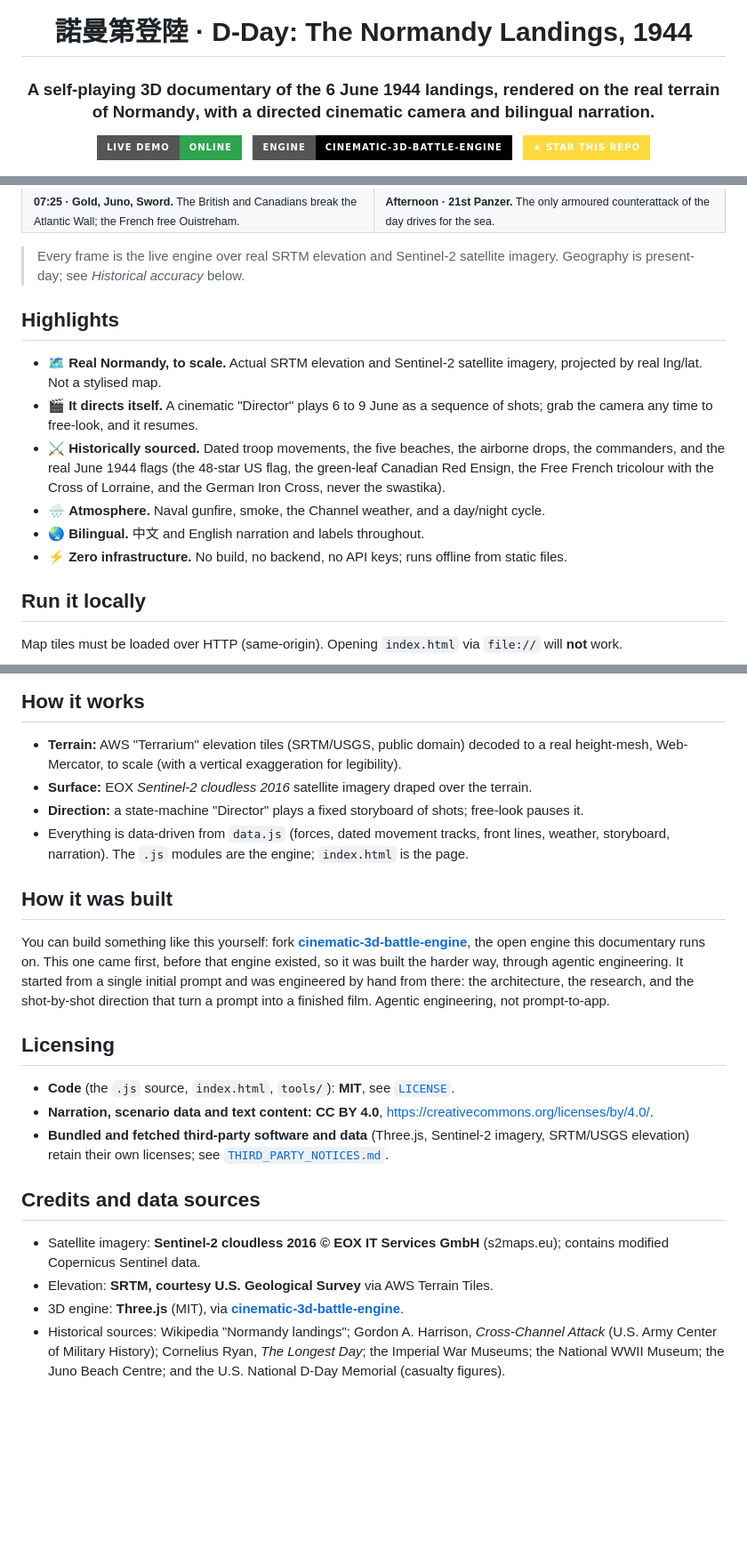
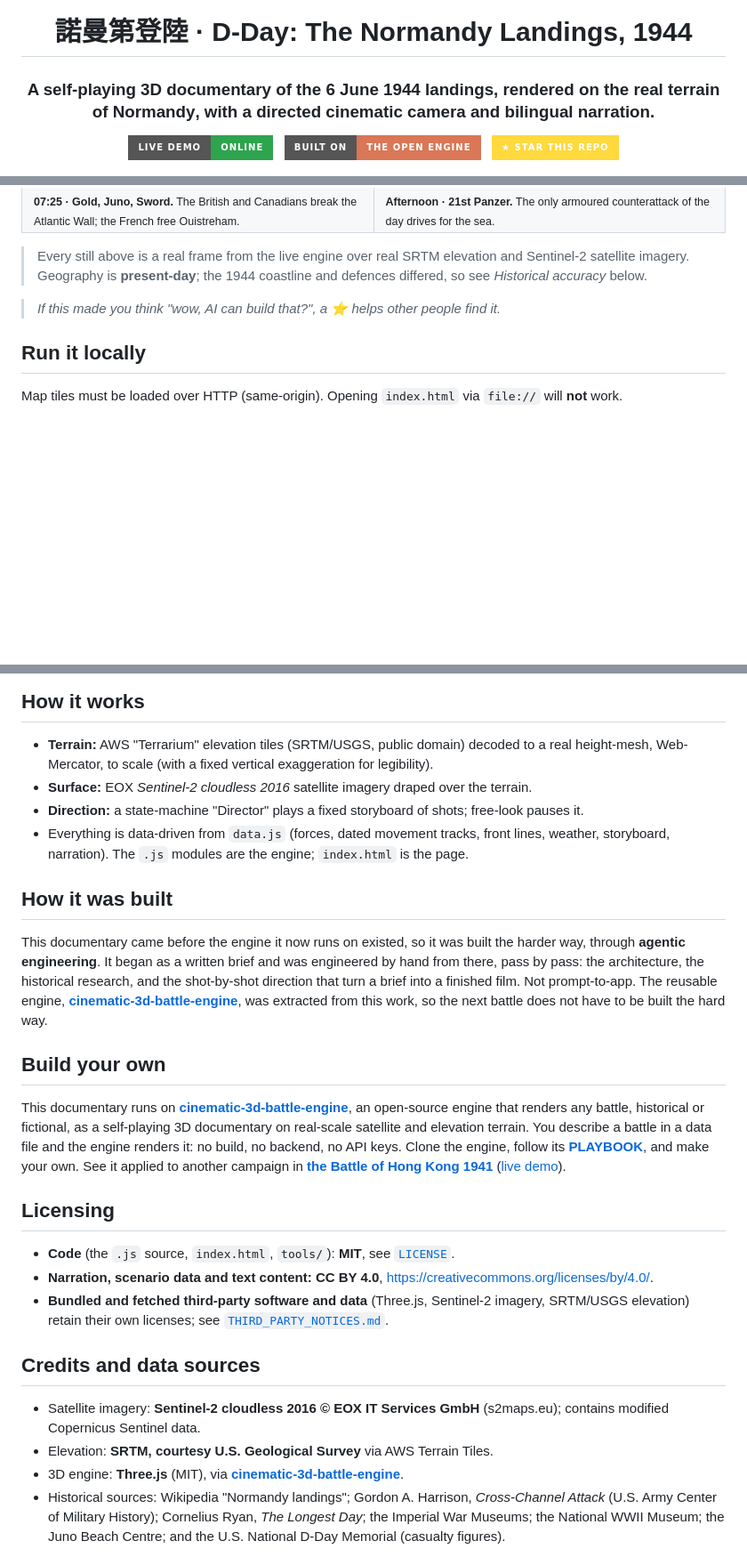
Before and after one commit to keithligh/d-day-normandy-1944, a Markdown page: README.md, 3 parts joined by grey strips. Shown at 89% size. GitHub-like rendering; badges without logos; blank space fills up the shorter version.

Commit message:
docs: bring README to the HK quality bar
Lead with the hero demo above the fold, centered inside the header
<div align=center> block (it was a bare left-aligned image with a dead
right-margin), add the dual CTA, put Highlights before the Gallery, and
add the star nudge. Matches the battle-of-hong-kong-1941 reference.

```diff
--- a/README.md
+++ b/README.md
@@ -2,11 +2,11 @@
 
 # 諾曼第登陸 · D-Day: The Normandy Landings, 1944
 
-### A self-playing 3D documentary of the 6 June 1944 landings, rendered on the **real terrain of Normandy**, with a directed cinematic camera and bilingual narration.
+### A self-playing 3D documentary of the **6 June 1944 landings**, rendered on the **real terrain of Normandy**, with a directed cinematic camera and bilingual narration.
 
 [![live demo](https://img.shields.io/badge/live_demo-online-2ea44f?style=for-the-badge)](https://keithligh.github.io/d-day-normandy-1944/)
 &nbsp;
-[![engine](https://img.shields.io/badge/engine-cinematic--3d--battle--engine-000000?style=for-the-badge&logo=github&logoColor=white)](https://github.com/keithligh/cinematic-3d-battle-engine)
+[![built on the open engine](https://img.shields.io/badge/built_on-the_open_engine-d97757?style=for-the-badge&logo=github&logoColor=white)](https://github.com/keithligh/cinematic-3d-battle-engine)
 &nbsp;
 [![Star this repo](https://img.shields.io/badge/%E2%98%85_Star_this_repo-FFD93D?style=for-the-badge&logo=github&logoColor=181717)](https://github.com/keithligh/d-day-normandy-1944)
 
@@ -54,16 +60,10 @@ an open-source engine that renders any battle as a self-playing 3D documentary o
   </tr>
 </table>
 
-> Every frame is the live engine over real SRTM elevation and Sentinel-2 satellite imagery. Geography is present-day; see *Historical accuracy* below.
+> Every still above is a real frame from the live engine over real SRTM elevation and Sentinel-2 satellite imagery.
+> Geography is **present-day**; the 1944 coastline and defences differed, so see *Historical accuracy* below.
 
-## Highlights
-
-- 🗺️ **Real Normandy, to scale.** Actual SRTM elevation and Sentinel-2 satellite imagery, projected by real lng/lat. Not a stylised map.
-- 🎬 **It directs itself.** A cinematic "Director" plays 6 to 9 June as a sequence of shots; grab the camera any time to free-look, and it resumes.
-- ⚔️ **Historically sourced.** Dated troop movements, the five beaches, the airborne drops, the commanders, and the real June 1944 flags (the 48-star US flag, the green-leaf Canadian Red Ensign, the Free French tricolour with the Cross of Lorraine, and the German Iron Cross, never the swastika).
-- 🌧️ **Atmosphere.** Naval gunfire, smoke, the Channel weather, and a day/night cycle.
-- 🌏 **Bilingual.** 中文 and English narration and labels throughout.
-- ⚡ **Zero infrastructure.** No build, no backend, no API keys; runs offline from static files.
+> _If this made you think "wow, AI can build that?", a ⭐ helps other people find it._
 
 ## Run it locally
 
@@ -85,7 +85,7 @@ Map tiles must be loaded over HTTP (same-origin). Opening `index.html` via `file
 ## How it works
 
 - **Terrain:** AWS "Terrarium" elevation tiles (SRTM/USGS, public domain) decoded to a real height-mesh, Web-Mercator,
-  to scale (with a vertical exaggeration for legibility).
+  to scale (with a fixed vertical exaggeration for legibility).
 - **Surface:** EOX *Sentinel-2 cloudless 2016* satellite imagery draped over the terrain.
 - **Direction:** a state-machine "Director" plays a fixed storyboard of shots; free-look pauses it.
 - Everything is data-driven from `data.js` (forces, dated movement tracks, front lines, weather, storyboard,
@@ -93,11 +93,22 @@ Map tiles must be loaded over HTTP (same-origin). Opening `index.html` via `file
 
 ## How it was built
 
-You can build something like this yourself: fork **[cinematic-3d-battle-engine](https://github.com/keithligh/cinematic-3d-battle-engine)**,
-the open engine this documentary runs on. This one came first, before that engine existed, so it was built the harder
-way, through agentic engineering. It started from a single initial prompt and was engineered by hand from there: the
-architecture, the research, and the shot-by-shot direction that turn a prompt into a finished film. Agentic
-engineering, not prompt-to-app.
+This documentary came before the engine it now runs on existed, so it was built the harder way, through **agentic
+engineering**. It began as a written brief and was engineered by hand from there, pass by pass: the architecture, the
+historical research, and the shot-by-shot direction that turn a brief into a finished film. Not prompt-to-app. The
+reusable engine, **[cinematic-3d-battle-engine](https://github.com/keithligh/cinematic-3d-battle-engine)**, was
+extracted from this work, so the next battle does not have to be built the hard way.
+
+## Build your own
+
+This documentary runs on **[cinematic-3d-battle-engine](https://github.com/keithligh/cinematic-3d-battle-engine)**, an
+open-source engine that renders any battle, historical or fictional, as a self-playing 3D documentary on real-scale
+satellite and elevation terrain. You describe a battle in a data file and the engine renders it: no build, no backend,
+no API keys. Clone the engine, follow its
+**[PLAYBOOK](https://github.com/keithligh/cinematic-3d-battle-engine/blob/main/PLAYBOOK.md)**, and make your own. See it
+applied to another campaign in
+**[the Battle of Hong Kong 1941](https://github.com/keithligh/battle-of-hong-kong-1941)**
+([live demo](https://keithligh.github.io/battle-of-hong-kong-1941/)).
 
 ## Licensing
 
@@ -108,9 +119,11 @@ engineering, not prompt-to-app.
 
 ## Credits and data sources
 
-- Satellite imagery: **Sentinel-2 cloudless 2016 © EOX IT Services GmbH** (s2maps.eu); contains modified Copernicus Sentinel data.
+- Satellite imagery: **Sentinel-2 cloudless 2016 © EOX IT Services GmbH** (s2maps.eu); contains modified Copernicus
+  Sentinel data.
 - Elevation: **SRTM, courtesy U.S. Geological Survey** via AWS Terrain Tiles.
-- 3D engine: **Three.js** (MIT), via **[cinematic-3d-battle-engine](https://github.com/keithligh/cinematic-3d-battle-engine)**.
+- 3D engine: **Three.js** (MIT), via
+  **[cinematic-3d-battle-engine](https://github.com/keithligh/cinematic-3d-battle-engine)**.
 - Historical sources: Wikipedia "Normandy landings"; Gordon A. Harrison, *Cross-Channel Attack* (U.S. Army Center of
   Military History); Cornelius Ryan, *The Longest Day*; the Imperial War Museums; the National WWII Museum; the Juno
   Beach Centre; and the U.S. National D-Day Memorial (casualty figures).
```
Also changed, not shown: other parts of README.md (+13 -7 lines).
